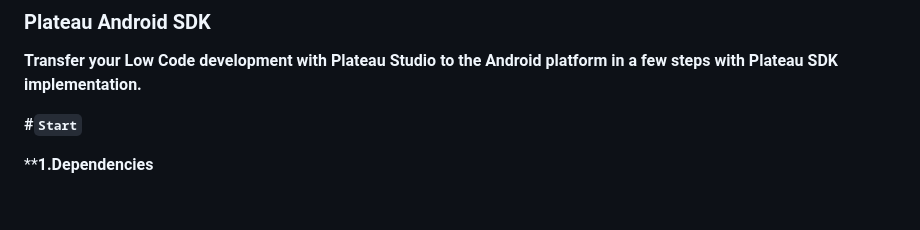
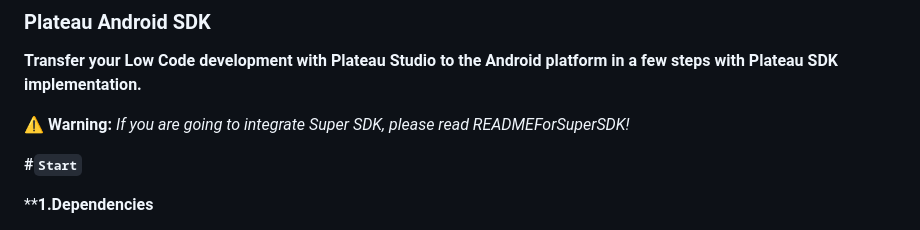
Before and after one commit to STechQ/dist-plateau-mobile-android, a Markdown page: README.md, the part around the change. Drawn GitHub-style; blank space fills up the shorter version.

Commit message:
warning added to README file.

```diff
--- a/README.md
+++ b/README.md
@@ -1,6 +1,8 @@
 ### Plateau Android SDK
 
 **Transfer your Low Code development with Plateau Studio to the Android platform in a few steps with Plateau SDK implementation.**
+
+ ⚠️ **Warning:** *If you are going to integrate Super SDK, please read READMEForSuperSDK!*
 
 **#`Start`**
 
```
